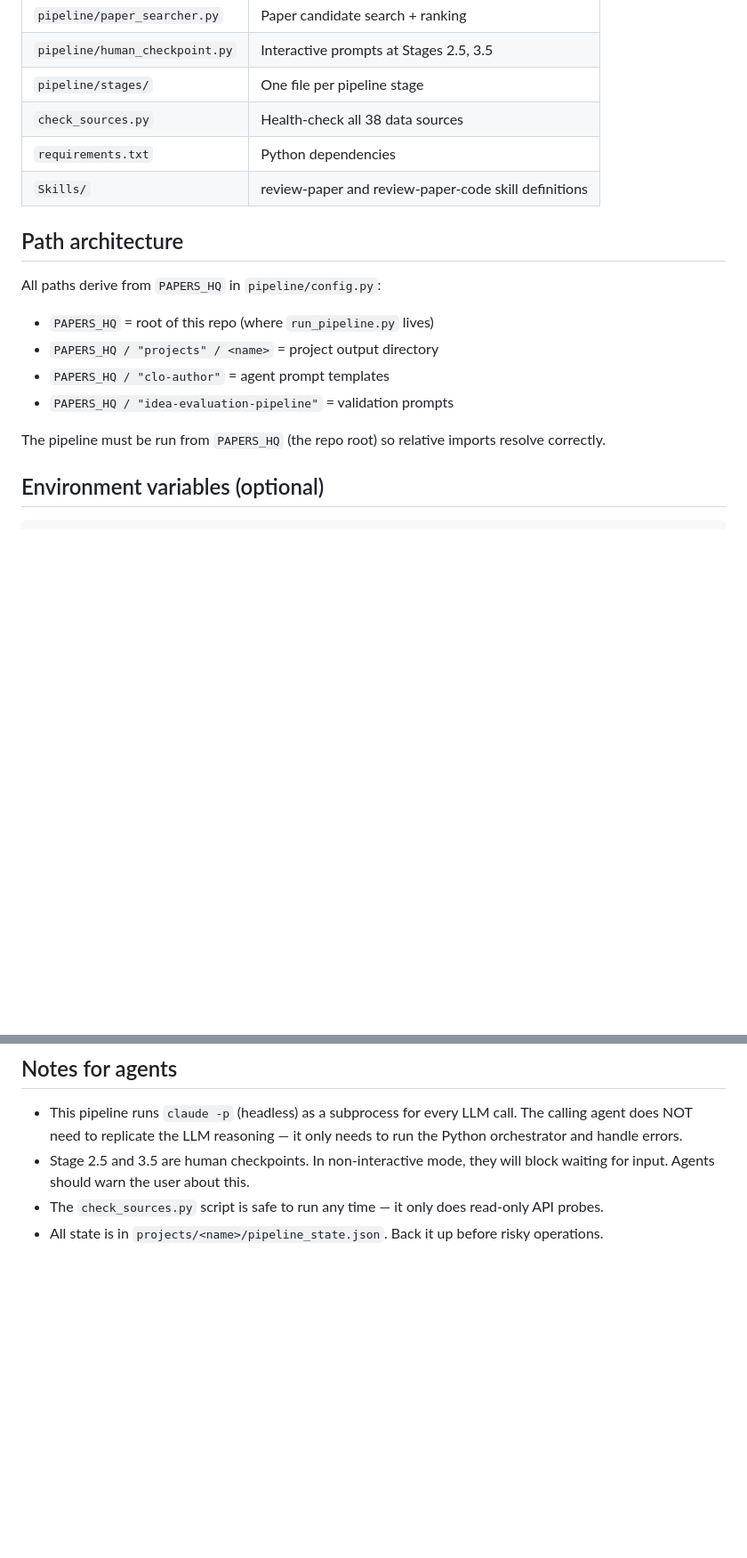
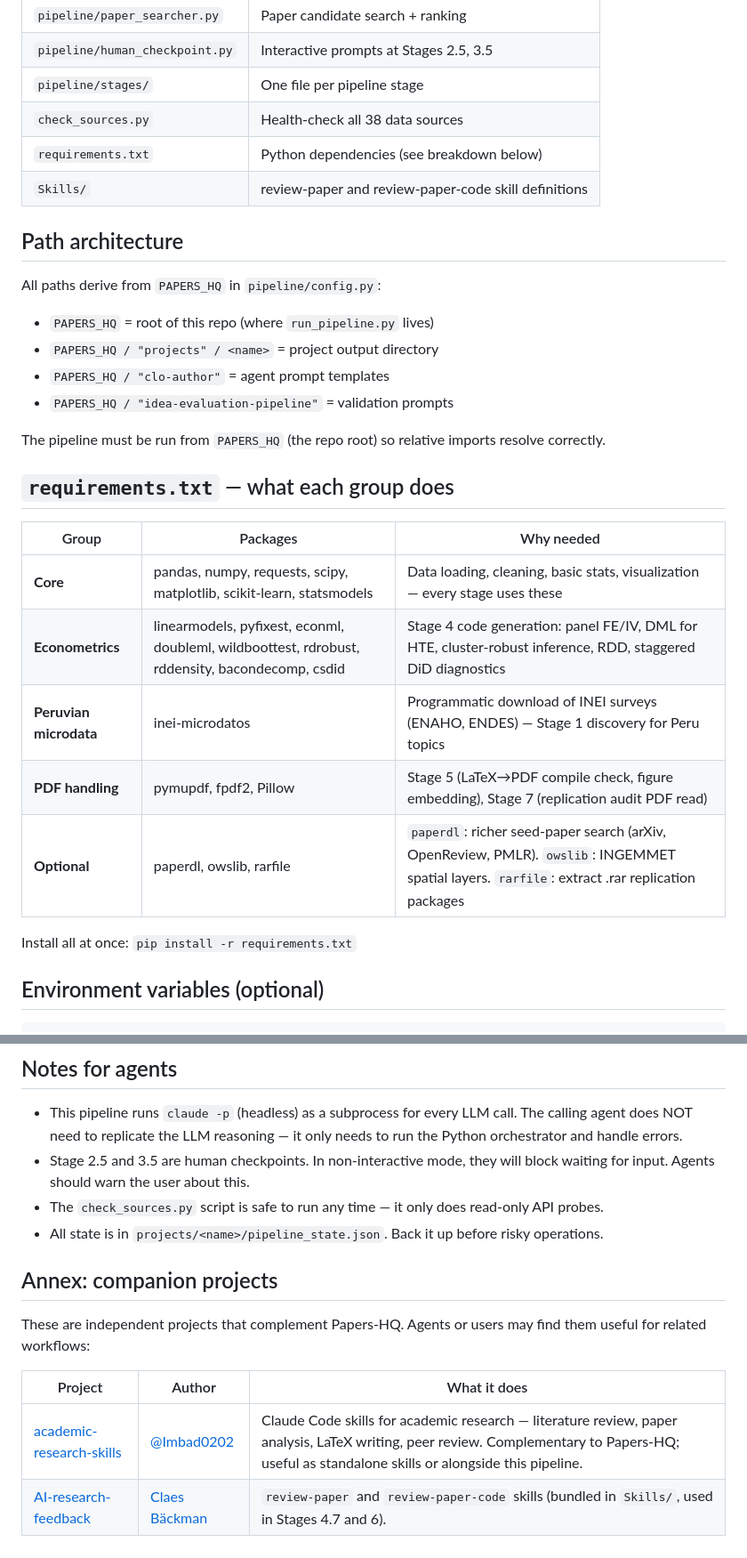
Before and after one commit to johnbarraza/Top_papers_creator, a Markdown page: AGENTS.md, 2 parts joined by grey strips. Shown at 89% size. GitHub-like rendering; blank space fills up the shorter version.

Commit message:
docs: add requirements breakdown and companion-projects annex to AGENTS.md
Co-Authored-By: Claude <noreply@anthropic.com>

```diff
--- a/AGENTS.md
+++ b/AGENTS.md
@@ -74,7 +74,7 @@ python run_pipeline.py --status my_project_20260502_145708
 | `pipeline/human_checkpoint.py` | Interactive prompts at Stages 2.5, 3.5 |
 | `pipeline/stages/` | One file per pipeline stage |
 | `check_sources.py` | Health-check all 38 data sources |
-| `requirements.txt` | Python dependencies |
+| `requirements.txt` | Python dependencies (see breakdown below) |
 | `Skills/` | review-paper and review-paper-code skill definitions |
 
 ## Path architecture
@@ -87,6 +87,18 @@ All paths derive from `PAPERS_HQ` in `pipeline/config.py`:
 
 The pipeline must be run from `PAPERS_HQ` (the repo root) so relative
 imports resolve correctly.
+
+## `requirements.txt` — what each group does
+
+| Group | Packages | Why needed |
+|---|---|---|
+| **Core** | pandas, numpy, requests, scipy, matplotlib, scikit-learn, statsmodels | Data loading, cleaning, basic stats, visualization — every stage uses these |
+| **Econometrics** | linearmodels, pyfixest, econml, doubleml, wildboottest, rdrobust, rddensity, bacondecomp, csdid | Stage 4 code generation: panel FE/IV, DML for HTE, cluster-robust inference, RDD, staggered DiD diagnostics |
+| **Peruvian microdata** | inei-microdatos | Programmatic download of INEI surveys (ENAHO, ENDES) — Stage 1 discovery for Peru topics |
+| **PDF handling** | pymupdf, fpdf2, Pillow | Stage 5 (LaTeX→PDF compile check, figure embedding), Stage 7 (replication audit PDF read) |
+| **Optional** | paperdl, owslib, rarfile | `paperdl`: richer seed-paper search (arXiv, OpenReview, PMLR). `owslib`: INGEMMET spatial layers. `rarfile`: extract .rar replication packages |
+
+Install all at once: `pip install -r requirements.txt`
 
 ## Environment variables (optional)
 
@@ -137,3 +149,13 @@ export ANTHROPIC_MODEL="deepseek-v4-pro[1m]"
   read-only API probes.
 - All state is in `projects/<name>/pipeline_state.json`. Back it up before
   risky operations.
+
+## Annex: companion projects
+
+These are independent projects that complement Papers-HQ. Agents or users
+may find them useful for related workflows:
+
+| Project | Author | What it does |
+|---|---|---|
+| [academic-research-skills](https://github.com/Imbad0202/academic-research-skills) | [@Imbad0202](https://github.com/Imbad0202) | Claude Code skills for academic research — literature review, paper analysis, LaTeX writing, peer review. Complementary to Papers-HQ; useful as standalone skills or alongside this pipeline. |
+| [AI-research-feedback](https://github.com/claesbackman/AI-research-feedback) | [Claes Bäckman](https://claesbackman.com) | `review-paper` and `review-paper-code` skills (bundled in `Skills/`, used in Stages 4.7 and 6). |
```
